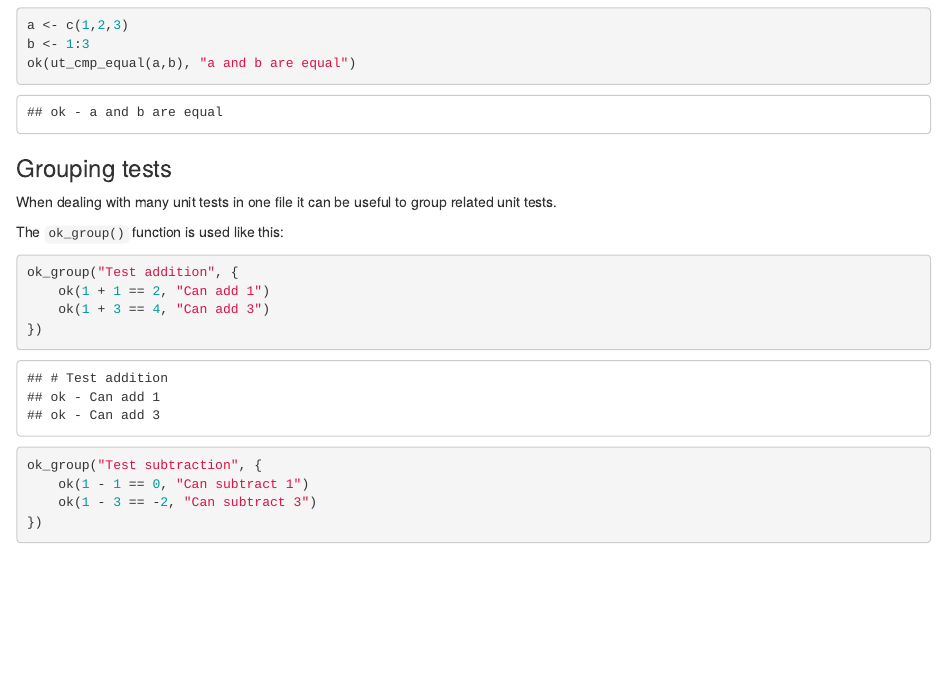
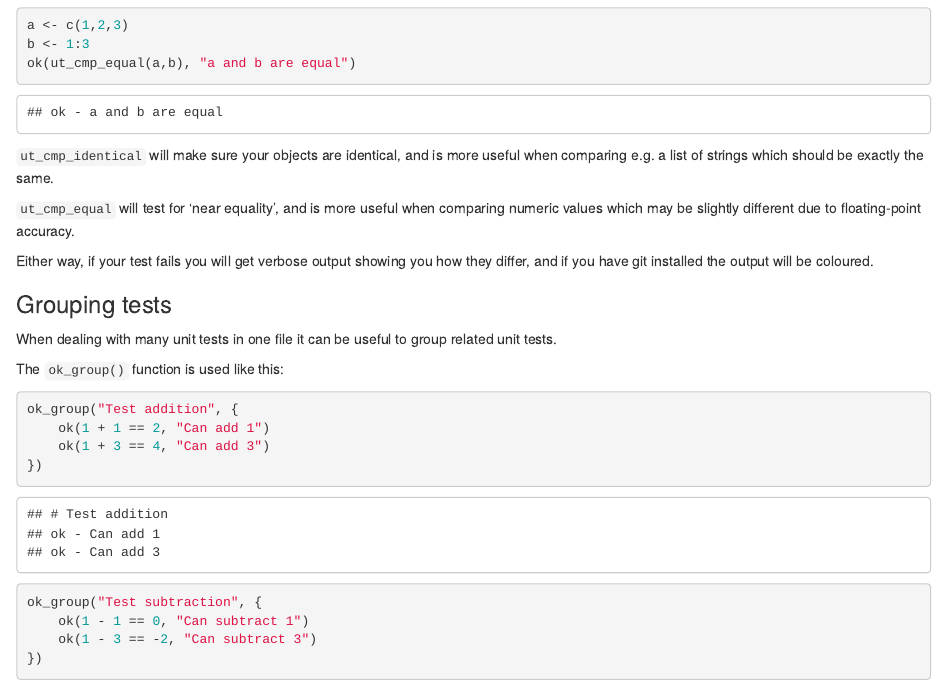
Before and after one commit to ravingmantis/unittest, an R Markdown document (vignettes/faq.Rmd): the page in a window 1100 px wide, from 680 px down. Rendered offline with R 4.5, knitr and Pandoc, with nearby package versions.

Commit message:
vignettes/faq: More explanation of ut_cmp functions

````diff
--- a/vignettes/faq.Rmd
+++ b/vignettes/faq.Rmd
@@ -44,6 +44,16 @@ a <- c(1,2,3)
 b <- 1:3
 ok(ut_cmp_equal(a,b), "a and b are equal")
 ```
+
+``ut_cmp_identical`` will make sure your objects are identical, and is more
+useful when comparing e.g. a list of strings which should be exactly the same.
+
+``ut_cmp_equal`` will test for ‘near equality’, and is more useful when
+comparing numeric values which may be slightly different due to floating-point
+accuracy.
+
+Either way, if your test fails you will get verbose output showing you how they
+differ, and if you have git installed the output will be coloured.
 
 ### Grouping tests
 
````
